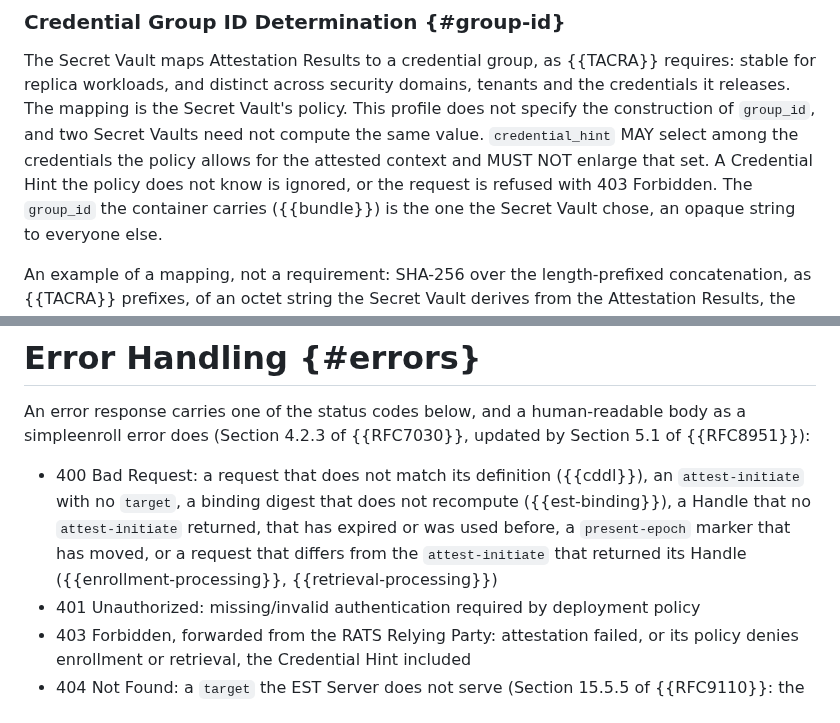
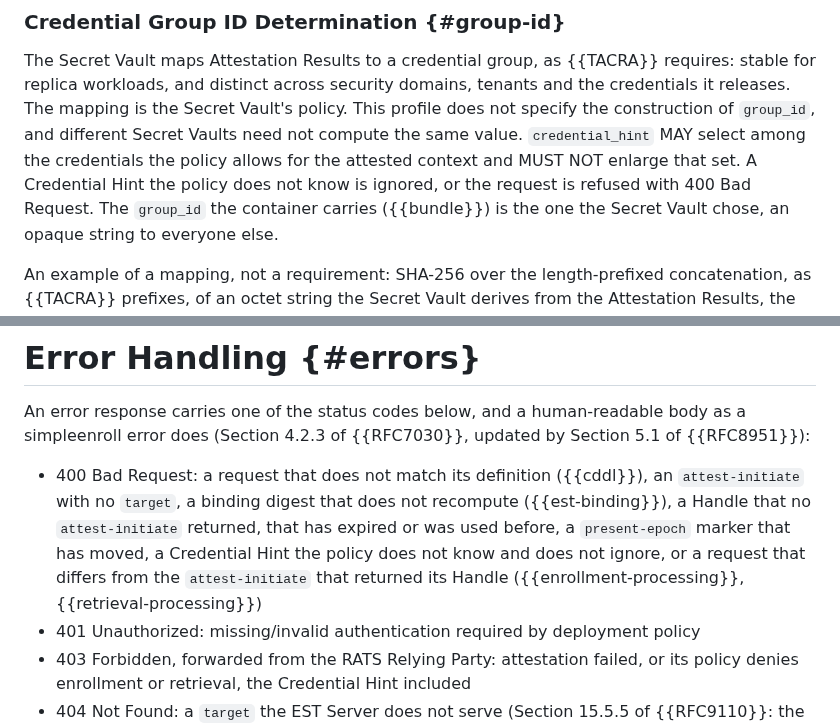
Before and after one commit to TheBankster/lamps-tacra-est, a Markdown page: draft-novak-lamps-tacra-est.md, 2 parts joined by grey strips. GitHub-like rendering.

Commit message:
Different Secret Vaults, and 400 for a Credential Hint the policy does not know
Signed-off-by: Serhii Nikolaichuk <nikolaichuk.s.f@gmail.com>

```diff
--- a/draft-novak-lamps-tacra-est.md
+++ b/draft-novak-lamps-tacra-est.md
@@ -485,9 +485,9 @@ The `binding` object is as {{est-binding}} defines it.
 
 The Secret Vault maps Attestation Results to a credential group, as {{TACRA}} requires: stable for replica workloads, and distinct across security domains, tenants and the credentials it releases.
 The mapping is the Secret Vault's policy.
-This profile does not specify the construction of `group_id`, and two Secret Vaults need not compute the same value.
+This profile does not specify the construction of `group_id`, and different Secret Vaults need not compute the same value.
 `credential_hint` MAY select among the credentials the policy allows for the attested context and MUST NOT enlarge that set.
-A Credential Hint the policy does not know is ignored, or the request is refused with 403 Forbidden.
+A Credential Hint the policy does not know is ignored, or the request is refused with 400 Bad Request.
 The `group_id` the container carries ({{bundle}}) is the one the Secret Vault chose, an opaque string to everyone else.
 
 An example of a mapping, not a requirement: SHA-256 over the length-prefixed concatenation, as {{TACRA}} prefixes, of an octet string the Secret Vault derives from the Attestation Results, the Target and an octet string that names the release policy.
@@ -540,7 +540,7 @@ A variant in which the EST Server receives a plaintext secret from the Secret Va
 
 An error response carries one of the status codes below, and a human-readable body as a simpleenroll error does (Section 4.2.3 of {{RFC7030}}, updated by Section 5.1 of {{RFC8951}}):
 
-* 400 Bad Request: a request that does not match its definition ({{cddl}}), an `attest-initiate` with no `target`, a binding digest that does not recompute ({{est-binding}}), a Handle that no `attest-initiate` returned, that has expired or was used before, a `present-epoch` marker that has moved, or a request that differs from the `attest-initiate` that returned its Handle ({{enrollment-processing}}, {{retrieval-processing}})
+* 400 Bad Request: a request that does not match its definition ({{cddl}}), an `attest-initiate` with no `target`, a binding digest that does not recompute ({{est-binding}}), a Handle that no `attest-initiate` returned, that has expired or was used before, a `present-epoch` marker that has moved, a Credential Hint the policy does not know and does not ignore, or a request that differs from the `attest-initiate` that returned its Handle ({{enrollment-processing}}, {{retrieval-processing}})
 * 401 Unauthorized: missing/invalid authentication required by deployment policy
 * 403 Forbidden, forwarded from the RATS Relying Party: attestation failed, or its policy denies enrollment or retrieval, the Credential Hint included
 * 404 Not Found: a `target` the EST Server does not serve (Section 15.5.5 of {{RFC9110}}: the query is part of the target URI, and a request of the second leg names the same `target`)
```
